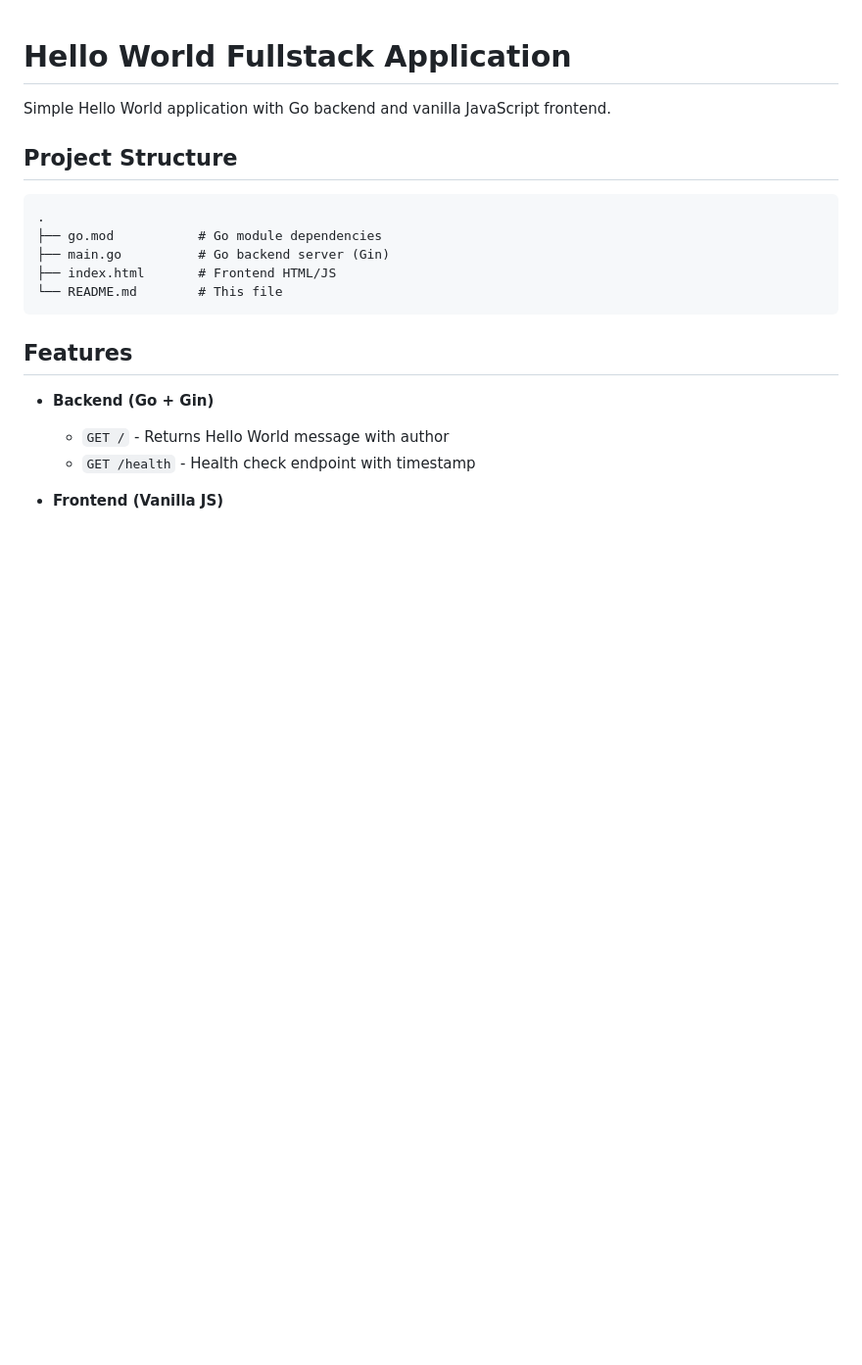
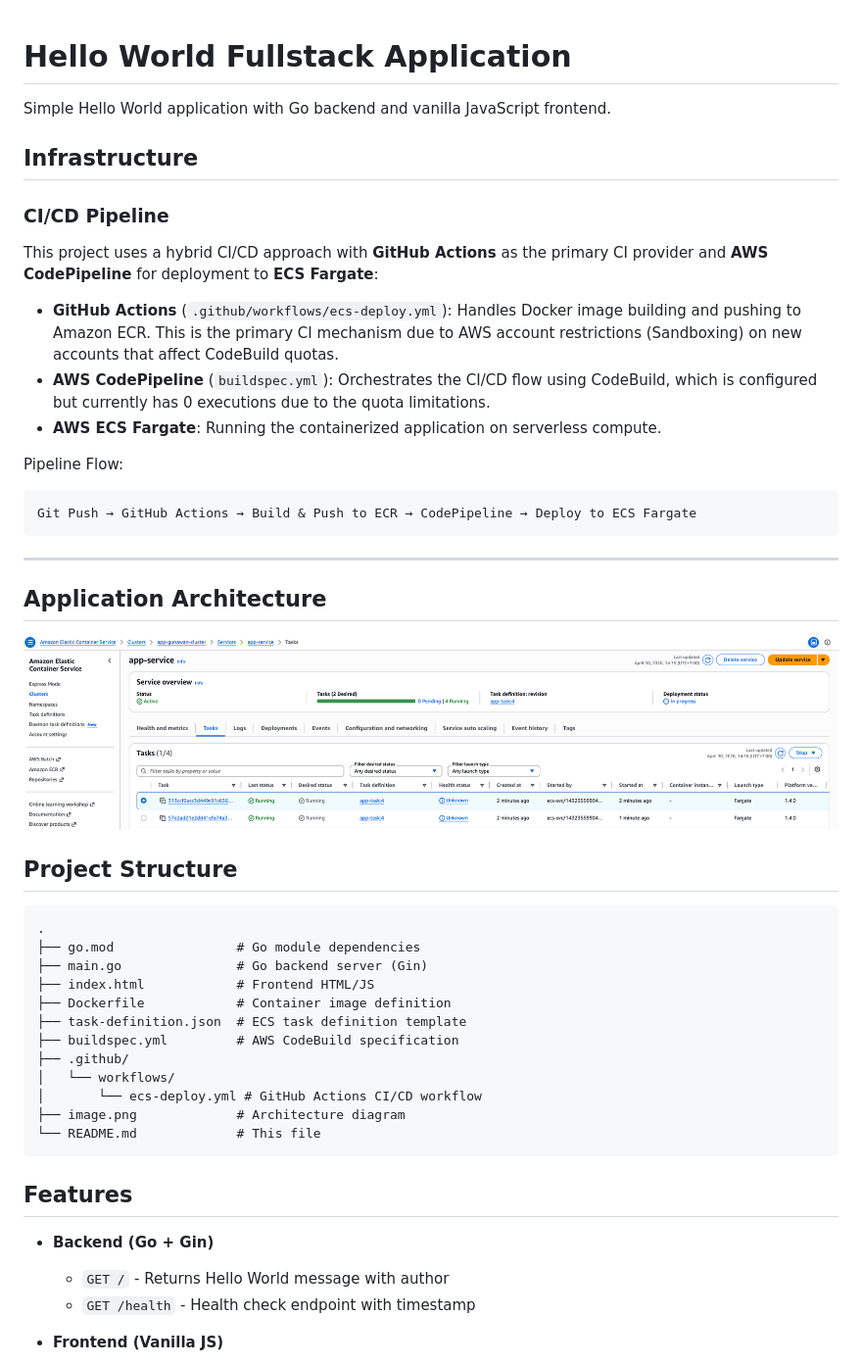
Before and after one commit to gunawan-d/apps-tf, a Markdown page: README.md, the part around one of its changes. Shown at 98% size. Rendered like a GitHub page; pictures changed too: image.png (added); blank space fills up the shorter version.

````diff
--- a/README.md
+++ b/README.md
@@ -1,15 +1,43 @@
 # Hello World Fullstack Application
 
 Simple Hello World application with Go backend and vanilla JavaScript frontend.
+
+## Infrastructure
+
+### CI/CD Pipeline
+
+This project uses a hybrid CI/CD approach with **GitHub Actions** as the primary CI provider and **AWS CodePipeline** for deployment to **ECS Fargate**:
+
+- **GitHub Actions** (`.github/workflows/ecs-deploy.yml`): Handles Docker image building and pushing to Amazon ECR. This is the primary CI mechanism due to AWS account restrictions (Sandboxing) on new accounts that affect CodeBuild quotas.
+- **AWS CodePipeline** (`buildspec.yml`): Orchestrates the CI/CD flow using CodeBuild, which is configured but currently has 0 executions due to the quota limitations.
+- **AWS ECS Fargate**: Running the containerized application on serverless compute.
+
+ Pipeline Flow:
+```
+Git Push → GitHub Actions → Build & Push to ECR → CodePipeline → Deploy to ECS Fargate
+```
+
+---
+
+## Application Architecture
+
+![Application Architecture](image.png)
 
 ## Project Structure
 
 ```
 .
-├── go.mod           # Go module dependencies
-├── main.go          # Go backend server (Gin)
-├── index.html       # Frontend HTML/JS
-└── README.md        # This file
+├── go.mod                # Go module dependencies
+├── main.go               # Go backend server (Gin)
+├── index.html            # Frontend HTML/JS
+├── Dockerfile            # Container image definition
+├── task-definition.json  # ECS task definition template
+├── buildspec.yml         # AWS CodeBuild specification
+├── .github/
+│   └── workflows/
+│       └── ecs-deploy.yml # GitHub Actions CI/CD workflow
+├── image.png             # Architecture diagram
+└── README.md             # This file
 ```
 
 ## Features
````
Also changed, not shown: other parts of README.md (+33 -31 lines), 3 other files.
